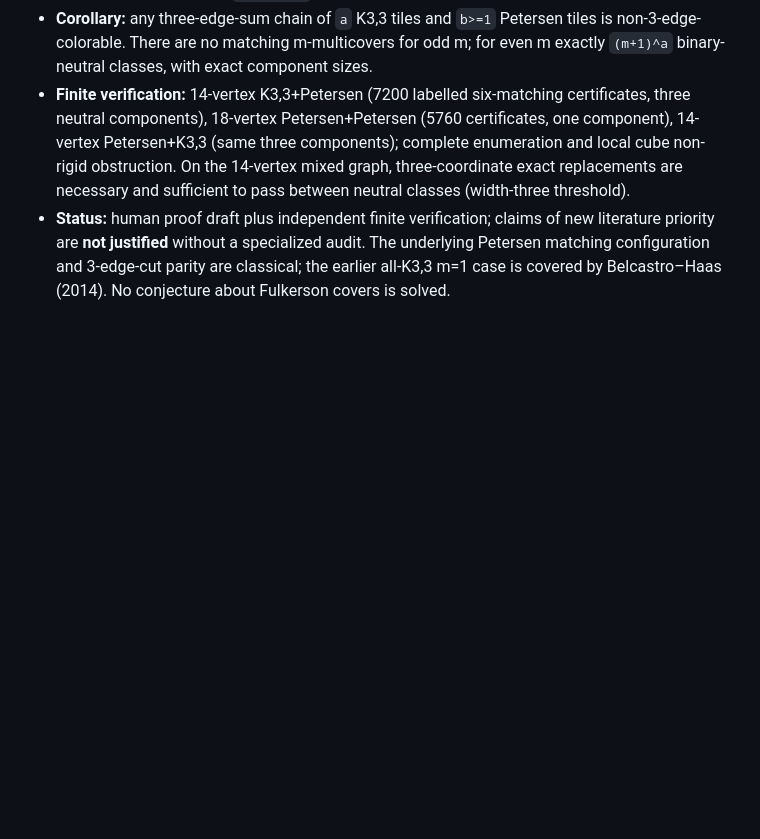
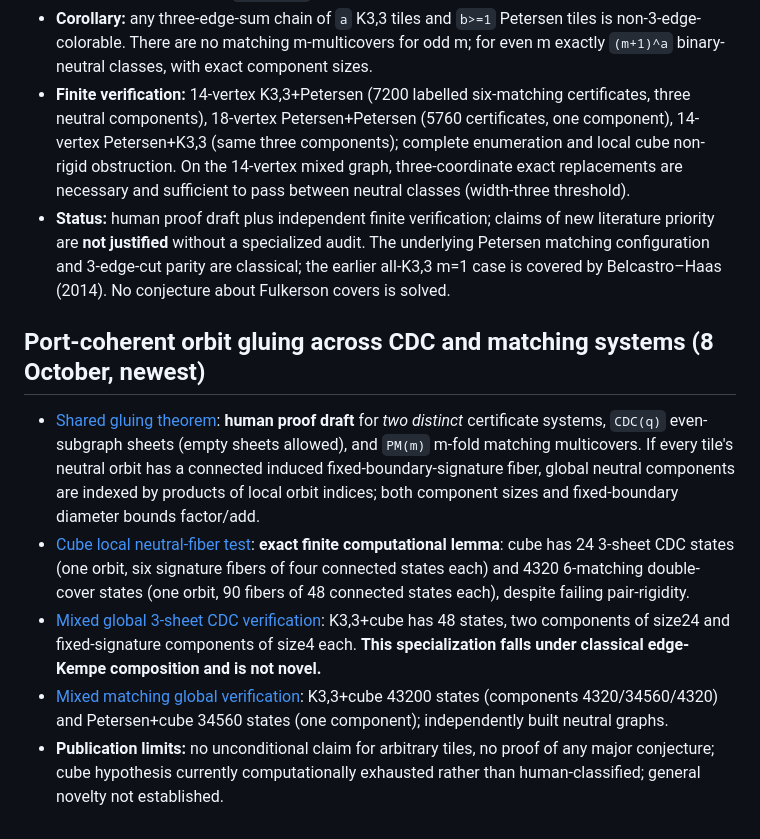
Before and after one commit to gsidoine/rewriting-graph-conjectures, a Markdown page: docs/claim_register_oct2026.md, the part around the change. Drawn GitHub-style; blank space fills up the shorter version.

Commit message:
Register shared CDC/matching port-coherence theorem and cube counterexample to pair rigidity

```diff
--- a/docs/claim_register_oct2026.md
+++ b/docs/claim_register_oct2026.md
@@ -97,3 +97,12 @@ The research priorities and stop/pivot conditions are recorded in [theorem-first
 - **Corollary:** any three-edge-sum chain of `a` K3,3 tiles and `b>=1` Petersen tiles is non-3-edge-colorable. There are no matching m-multicovers for odd m; for even m exactly `(m+1)^a` binary-neutral classes, with exact component sizes.
 - **Finite verification:** 14-vertex K3,3+Petersen (7200 labelled six-matching certificates, three neutral components), 18-vertex Petersen+Petersen (5760 certificates, one component), 14-vertex Petersen+K3,3 (same three components); complete enumeration and local cube non-rigid obstruction. On the 14-vertex mixed graph, three-coordinate exact replacements are necessary and sufficient to pass between neutral classes (width-three threshold).
 - **Status:** human proof draft plus independent finite verification; claims of new literature priority are **not justified** without a specialized audit. The underlying Petersen matching configuration and 3-edge-cut parity are classical; the earlier all-K3,3 m=1 case is covered by Belcastro–Haas (2014). No conjecture about Fulkerson covers is solved.
+
+
+## Port-coherent orbit gluing across CDC and matching systems (8 October, newest)
+
+- [Shared gluing theorem](../theory/port_coherent_neutral_reconfiguration_2026-10-08.md): **human proof draft** for *two distinct* certificate systems, `CDC(q)` even-subgraph sheets (empty sheets allowed), and `PM(m)` m-fold matching multicovers. If every tile's neutral orbit has a connected induced fixed-boundary-signature fiber, global neutral components are indexed by products of local orbit indices; both component sizes and fixed-boundary diameter bounds factor/add.
+- [Cube local neutral-fiber test](../tests/test_cube_port_coherence.py): **exact finite computational lemma**: cube has 24 3-sheet CDC states (one orbit, six signature fibers of four connected states each) and 4320 6-matching double-cover states (one orbit, 90 fibers of 48 connected states each), despite failing pair-rigidity.
+- [Mixed global 3-sheet CDC verification](../tests/test_cdc_k33_cube_gluing.py): K3,3+cube has 48 states, two components of size24 and fixed-signature components of size4 each. **This specialization falls under classical edge-Kempe composition and is not novel.**
+- [Mixed matching global verification](../repro_runs/verify_mixed_pair_rigid.py): K3,3+cube 43200 states (components 4320/34560/4320) and Petersen+cube 34560 states (one component); independently built neutral graphs.
+- **Publication limits:** no unconditional claim for arbitrary tiles, no proof of any major conjecture; cube hypothesis currently computationally exhausted rather than human-classified; general novelty not established.
```
